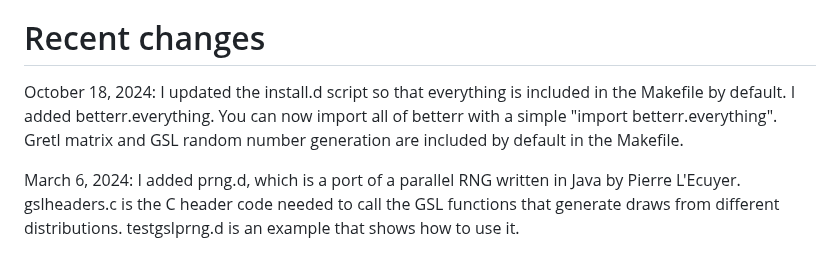
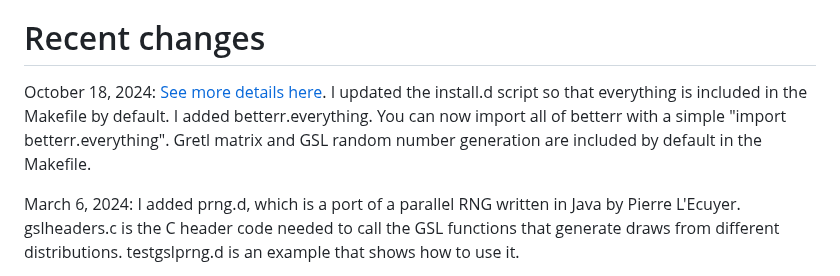
Before and after one commit to bachmeil/betterr, a Markdown page: README.md, the part around the change. GitHub-like rendering.

Commit message:
Added first blog post

```diff
--- a/README.md
+++ b/README.md
@@ -8,7 +8,7 @@ Feel free to use it, but things might break. There's no intention of turning thi
 
 # Recent changes
 
-October 18, 2024: I updated the install.d script so that everything is included in the Makefile by default. I added betterr.everything. You can now import all of betterr with a simple "import betterr.everything". Gretl matrix and GSL random number generation are included by default in the Makefile.
+October 18, 2024: [See more details here](blog/more-convenient.md). I updated the install.d script so that everything is included in the Makefile by default. I added betterr.everything. You can now import all of betterr with a simple "import betterr.everything". Gretl matrix and GSL random number generation are included by default in the Makefile.
 
 March 6, 2024: I added prng.d, which is a port of a parallel RNG written in Java by Pierre L'Ecuyer. gslheaders.c is the C header code needed to call the GSL functions that generate draws from different distributions. testgslprng.d is an example that shows how to use it.
 
```
